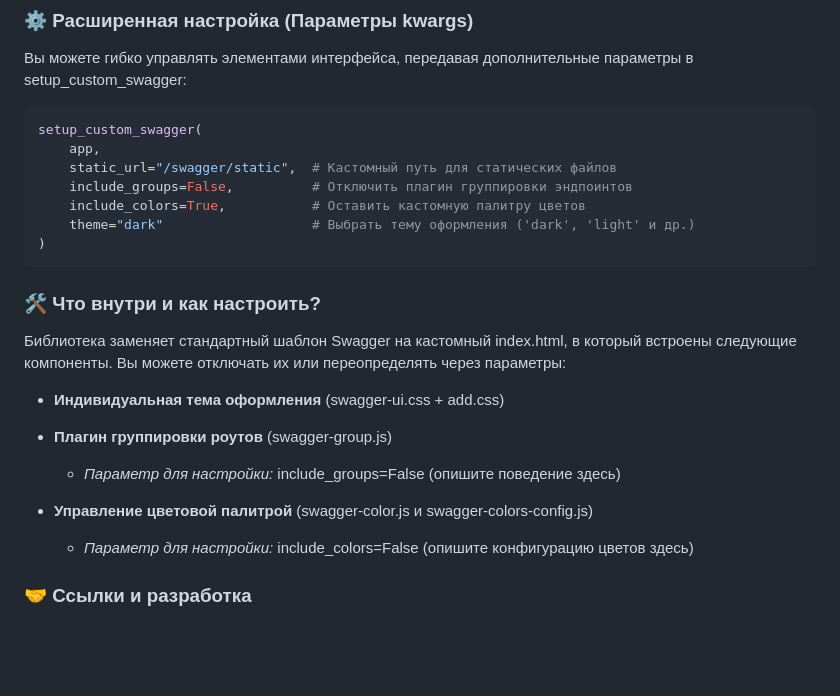
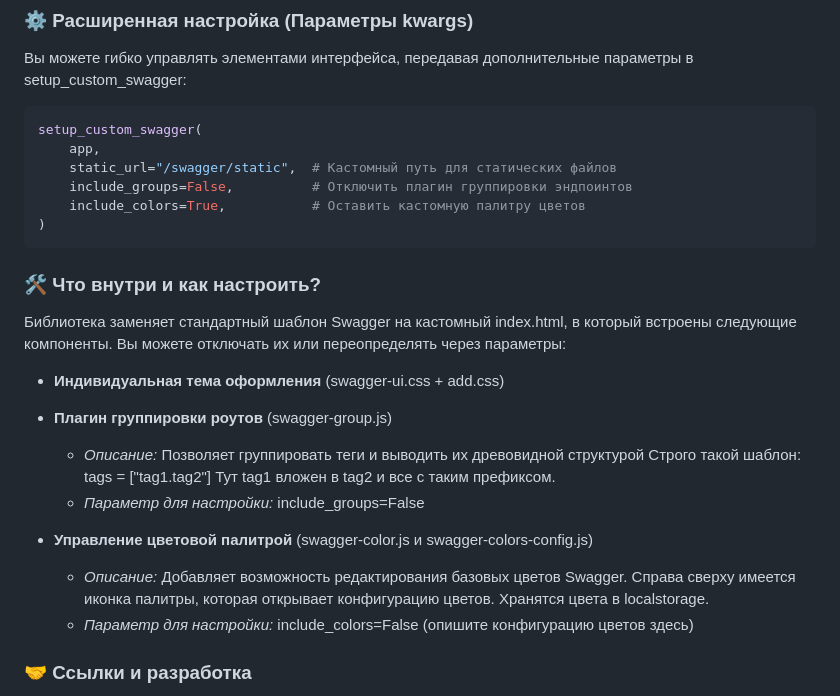
Before and after one commit to MRPlover/fastapi-swagger-customizer, a Markdown page: README.md, the part around the change. GitHub-like rendering; blank space fills up the shorter version.

````diff
--- a/README.md
+++ b/README.md
@@ -54,7 +54,6 @@ setup_custom_swagger(
     static_url="/swagger/static",  # Кастомный путь для статических файлов
     include_groups=False,          # Отключить плагин группировки эндпоинтов
     include_colors=True,           # Оставить кастомную палитру цветов
-    theme="dark"                   # Выбрать тему оформления ('dark', 'light' и др.)
 )
 ```
 
@@ -65,10 +64,14 @@ setup_custom_swagger(
 * **Индивидуальная тема оформления** (swagger-ui.css + add.css)
 
 * **Плагин группировки роутов** (swagger-group.js)
-
-  * *Параметр для настройки:* include_groups=False (опишите поведение здесь)
+  * *Описание:* Позволяет группировать теги и выводить их древовидной структурой
+  Строго такой шаблон: tags = ["tag1.tag2"]
+  Тут tag1 вложен в tag2 и все с таким префиксом.
+  * *Параметр для настройки:* include_groups=False
 * **Управление цветовой палитрой** (swagger-color.js и swagger-colors-config.js)
-
+  * *Описание:* Добавляет возможность редактирования базовых цветов Swagger.
+  Справа сверху имеется иконка палитры, которая открывает конфигурацию цветов.
+  Хранятся цвета в localstorage.
   * *Параметр для настройки:* include_colors=False (опишите конфигурацию цветов здесь)
 
 ### 🤝 Ссылки и разработка
````
